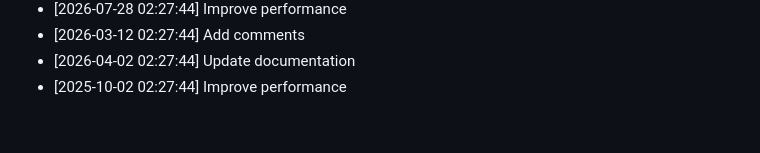
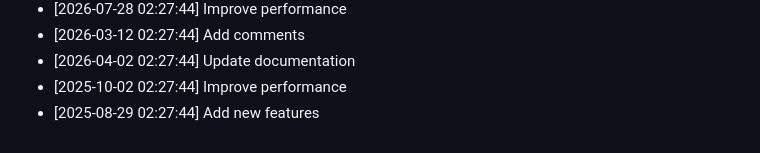
Before and after one commit to yash2277-ctrl/personal-portfolio, a Markdown page: README.md, the part around the change. Drawn GitHub-style.

Commit message:
refactor: Add new features

```diff
--- a/README.md
+++ b/README.md
@@ -546,3 +546,4 @@ Full Stack Developer | MERN Stack Specialist
 - [2026-03-12 02:27:44] Add comments
 - [2026-04-02 02:27:44] Update documentation
 - [2025-10-02 02:27:44] Improve performance
+- [2025-08-29 02:27:44] Add new features
```
